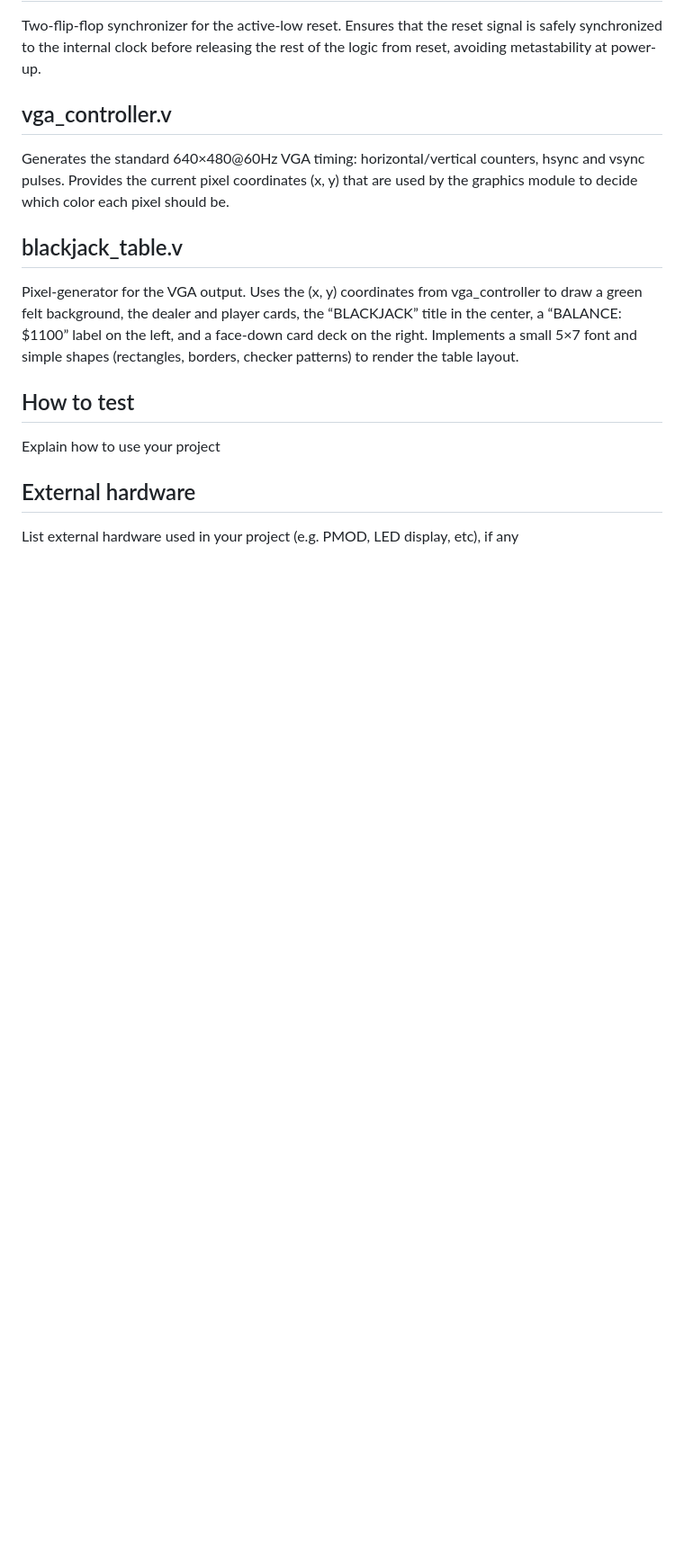
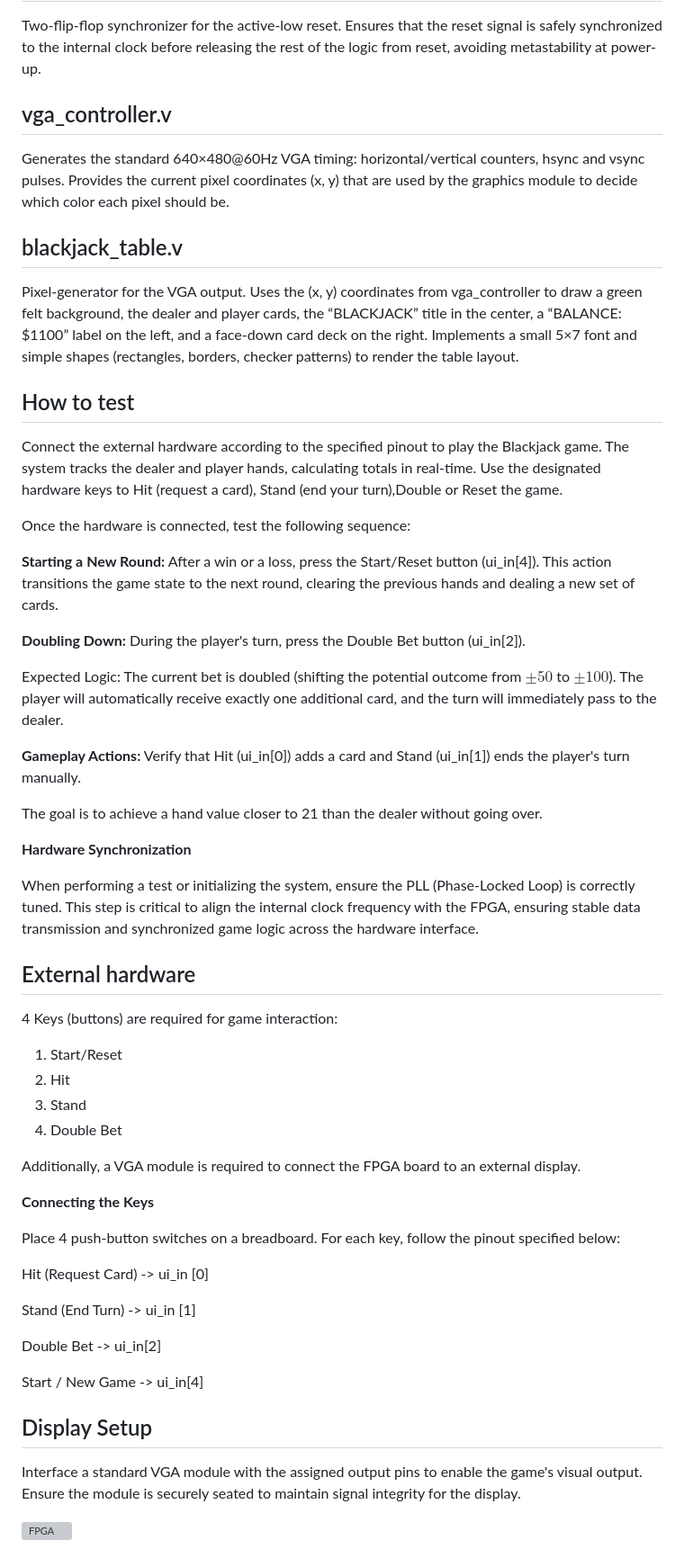
Before and after one commit to AmitChen1415/tiny-blackjack, a Markdown page: docs/info.md, the part around the change. Shown at 90% size. GitHub-like rendering; blank space fills up the shorter version; grey boxes are pictures that could not be loaded.

Commit message:
Enhance testing and hardware setup documentation
Added detailed testing instructions and hardware setup for the Blackjack game, including gameplay actions and hardware synchronization.

```diff
--- a/docs/info.md
+++ b/docs/info.md
@@ -67,8 +67,51 @@ patterns) to render the table layout.
 
 ## How to test
 
-Explain how to use your project
+Connect the external hardware according to the specified pinout to play the Blackjack game.
+The system tracks the dealer and player hands, calculating totals in real-time.
+Use the designated hardware keys to Hit (request a card), Stand (end your turn),Double or Reset the game.
+
+Once the hardware is connected, test the following sequence:
+
+**Starting a New Round:** After a win or a loss, press the Start/Reset button (ui_in[4]). This action transitions the game state to the next round, clearing the previous hands and dealing a new set of cards.
+
+**Doubling Down:** During the player's turn, press the Double Bet button (ui_in[2]).
+
+Expected Logic: The current bet is doubled (shifting the potential outcome from $\pm50$ to $\pm100$). The player will automatically receive exactly one additional card, and the turn will immediately pass to the dealer.
+
+**Gameplay Actions:** Verify that Hit (ui_in[0]) adds a card and Stand (ui_in[1]) ends the player's turn manually.
+
+The goal is to achieve a hand value closer to 21 than the dealer without going over.
+
+**Hardware Synchronization**
+
+When performing a test or initializing the system, ensure the PLL (Phase-Locked Loop) is correctly tuned. This step is critical to align the internal clock frequency with the FPGA, ensuring stable data transmission and synchronized game logic across the hardware interface.
 
 ## External hardware
 
-List external hardware used in your project (e.g. PMOD, LED display, etc), if any
+4 Keys (buttons) are required for game interaction:
+
+1) Start/Reset
+2) Hit
+3) Stand
+4) Double Bet
+
+Additionally, a VGA module is required to connect the FPGA board to an external display.
+
+**Connecting the Keys**
+
+Place 4 push-button switches on a breadboard. For each key, follow the pinout specified below:
+
+Hit (Request Card) -> ui_in [0]
+
+Stand (End Turn) -> ui_in [1]
+
+Double Bet -> ui_in[2]
+
+Start / New Game -> ui_in[4]
+
+## Display Setup
+
+Interface a standard VGA module with the assigned output pins to enable the game's visual output. Ensure the module is securely seated to maintain signal integrity for the display.
+
+![FPGA](https://github.com/user-attachments/assets/f1cee303-4e7a-4fbe-99d4-70eb974e1777)
```
